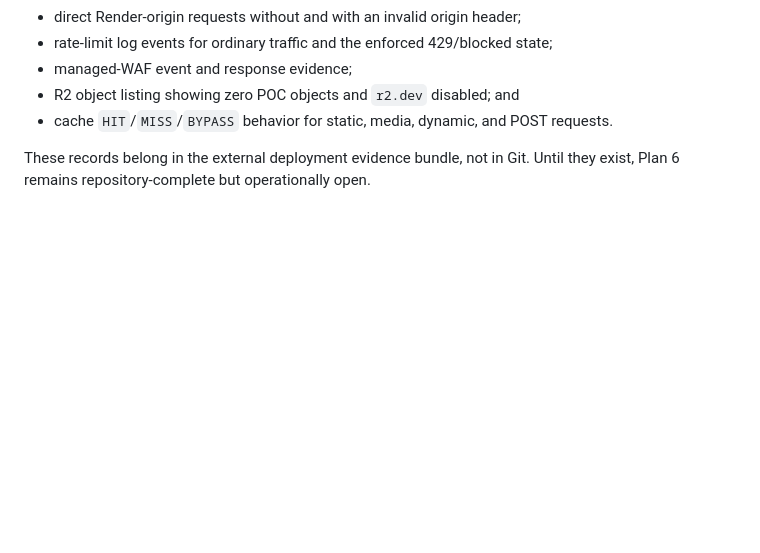
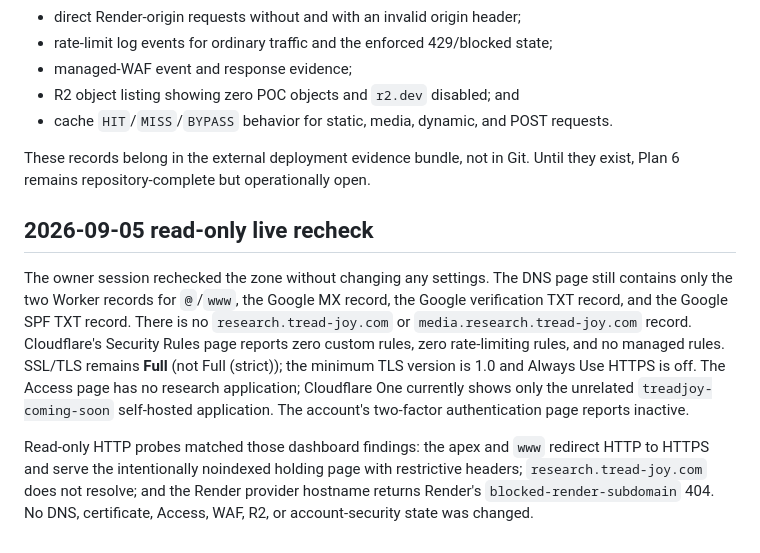
Before and after one commit to TreadJoy/Shoes, a Markdown page: docs/a2.3-cloudflare-edge.md, the part around the change. Rendered like a GitHub page; blank space fills up the shorter version.

Commit message:
record live research deployment recheck

```diff
--- a/docs/a2.3-cloudflare-edge.md
+++ b/docs/a2.3-cloudflare-edge.md
@@ -114,3 +114,22 @@ omit the direct-origin test. Then record separately:
 
 These records belong in the external deployment evidence bundle, not in Git.
 Until they exist, Plan 6 remains repository-complete but operationally open.
+
+## 2026-09-05 read-only live recheck
+
+The owner session rechecked the zone without changing any settings. The DNS
+page still contains only the two Worker records for `@`/`www`, the Google MX
+record, the Google verification TXT record, and the Google SPF TXT record.
+There is no `research.tread-joy.com` or `media.research.tread-joy.com` record.
+Cloudflare's Security Rules page reports zero custom rules, zero rate-limiting
+rules, and no managed rules. SSL/TLS remains **Full** (not Full (strict)); the
+minimum TLS version is 1.0 and Always Use HTTPS is off. The Access page has no
+research application; Cloudflare One currently shows only the unrelated
+`treadjoy-coming-soon` self-hosted application. The account's two-factor
+authentication page reports inactive.
+
+Read-only HTTP probes matched those dashboard findings: the apex and `www`
+redirect HTTP to HTTPS and serve the intentionally noindexed holding page with
+restrictive headers; `research.tread-joy.com` does not resolve; and the Render
+provider hostname returns Render's `blocked-render-subdomain` 404. No DNS,
+certificate, Access, WAF, R2, or account-security state was changed.
```
Also changed, not shown: docs/a2.3-origin-provisioning.md (+13 -0 lines).
